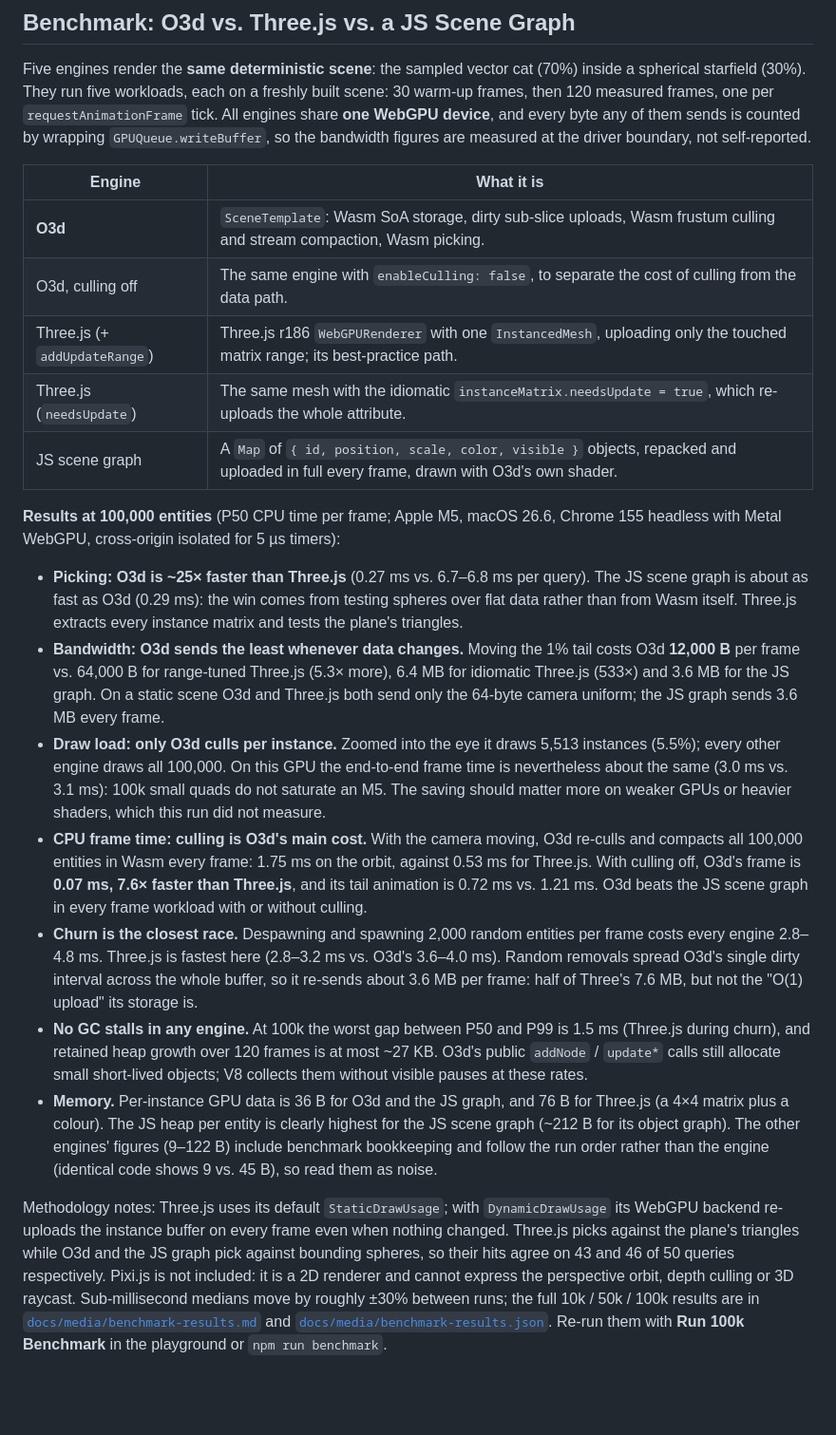
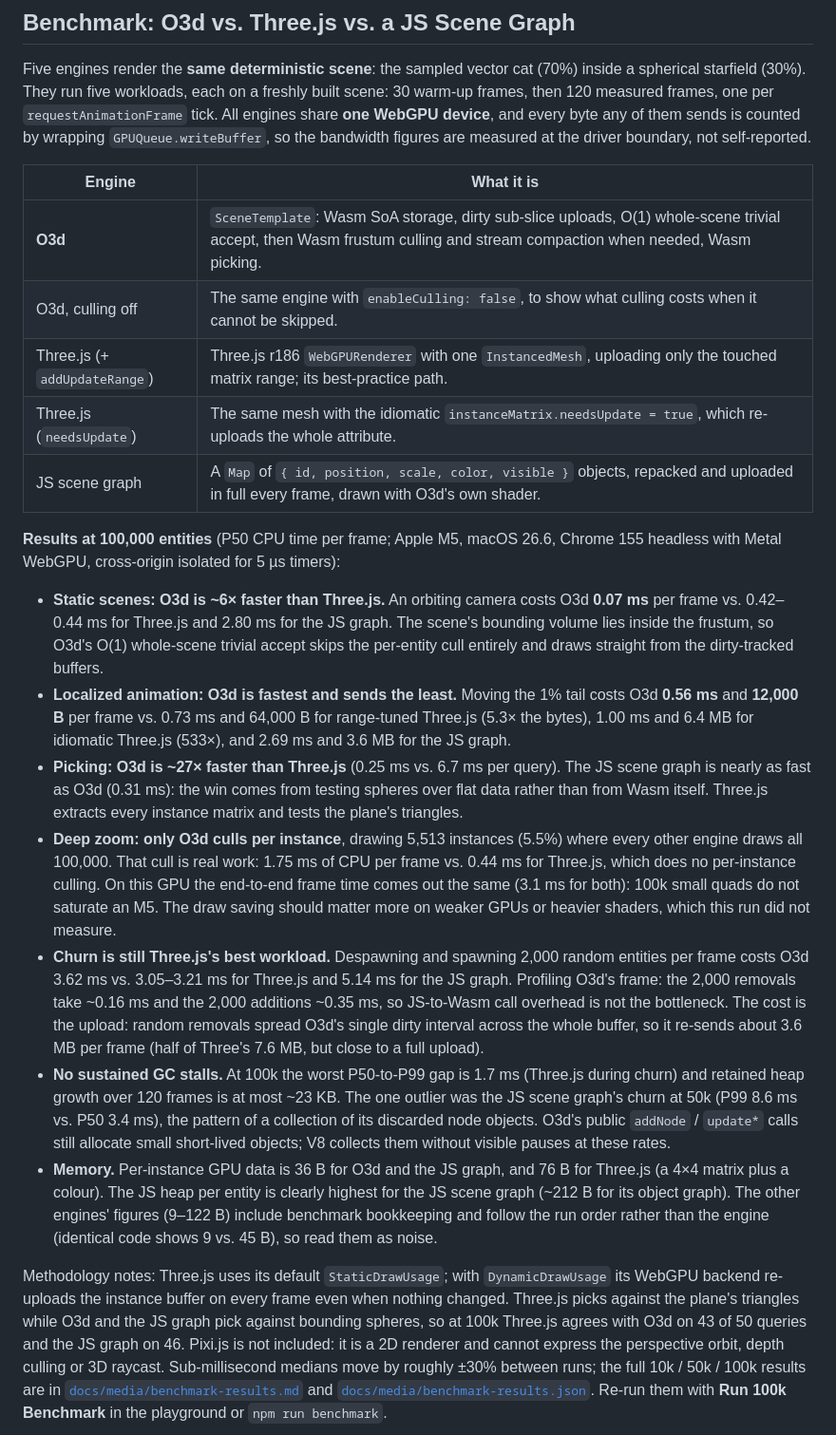
Before and after one commit to omern8878/O3d, a Markdown page: README.md, the part around one of its changes. Shown at 95% size. GitHub-like rendering; blank space fills up the shorter version.

Commit message:
upload benchmark review

```diff
--- a/README.md
+++ b/README.md
@@ -26,23 +26,23 @@ Five engines render the **same deterministic scene**: the sampled vector cat (70
 
 | Engine | What it is |
 |---|---|
-| **O3d** | `SceneTemplate`: Wasm SoA storage, dirty sub-slice uploads, Wasm frustum culling and stream compaction, Wasm picking. |
-| O3d, culling off | The same engine with `enableCulling: false`, to separate the cost of culling from the data path. |
+| **O3d** | `SceneTemplate`: Wasm SoA storage, dirty sub-slice uploads, O(1) whole-scene trivial accept, then Wasm frustum culling and stream compaction when needed, Wasm picking. |
+| O3d, culling off | The same engine with `enableCulling: false`, to show what culling costs when it cannot be skipped. |
 | Three.js (+ `addUpdateRange`) | Three.js r186 `WebGPURenderer` with one `InstancedMesh`, uploading only the touched matrix range; its best-practice path. |
 | Three.js (`needsUpdate`) | The same mesh with the idiomatic `instanceMatrix.needsUpdate = true`, which re-uploads the whole attribute. |
 | JS scene graph | A `Map` of `{ id, position, scale, color, visible }` objects, repacked and uploaded in full every frame, drawn with O3d's own shader. |
 
 **Results at 100,000 entities** (P50 CPU time per frame; Apple M5, macOS 26.6, Chrome 155 headless with Metal WebGPU, cross-origin isolated for 5 µs timers):
 
-- **Picking: O3d is ~25× faster than Three.js** (0.27 ms vs. 6.7–6.8 ms per query). The JS scene graph is about as fast as O3d (0.29 ms): the win comes from testing spheres over flat data rather than from Wasm itself. Three.js extracts every instance matrix and tests the plane's triangles.
-- **Bandwidth: O3d sends the least whenever data changes.** Moving the 1% tail costs O3d **12,000 B** per frame vs. 64,000 B for range-tuned Three.js (5.3× more), 6.4 MB for idiomatic Three.js (533×) and 3.6 MB for the JS graph. On a static scene O3d and Three.js both send only the 64-byte camera uniform; the JS graph sends 3.6 MB every frame.
-- **Draw load: only O3d culls per instance.** Zoomed into the eye it draws 5,513 instances (5.5%); every other engine draws all 100,000. On this GPU the end-to-end frame time is nevertheless about the same (3.0 ms vs. 3.1 ms): 100k small quads do not saturate an M5. The saving should matter more on weaker GPUs or heavier shaders, which this run did not measure.
-- **CPU frame time: culling is O3d's main cost.** With the camera moving, O3d re-culls and compacts all 100,000 entities in Wasm every frame: 1.75 ms on the orbit, against 0.53 ms for Three.js. With culling off, O3d's frame is **0.07 ms, 7.6× faster than Three.js**, and its tail animation is 0.72 ms vs. 1.21 ms. O3d beats the JS scene graph in every frame workload with or without culling.
-- **Churn is the closest race.** Despawning and spawning 2,000 random entities per frame costs every engine 2.8–4.8 ms. Three.js is fastest here (2.8–3.2 ms vs. O3d's 3.6–4.0 ms). Random removals spread O3d's single dirty interval across the whole buffer, so it re-sends about 3.6 MB per frame: half of Three's 7.6 MB, but not the "O(1) upload" its storage is.
-- **No GC stalls in any engine.** At 100k the worst gap between P50 and P99 is 1.5 ms (Three.js during churn), and retained heap growth over 120 frames is at most ~27 KB. O3d's public `addNode` / `update*` calls still allocate small short-lived objects; V8 collects them without visible pauses at these rates.
+- **Static scenes: O3d is ~6× faster than Three.js.** An orbiting camera costs O3d **0.07 ms** per frame vs. 0.42–0.44 ms for Three.js and 2.80 ms for the JS graph. The scene's bounding volume lies inside the frustum, so O3d's O(1) whole-scene trivial accept skips the per-entity cull entirely and draws straight from the dirty-tracked buffers.
+- **Localized animation: O3d is fastest and sends the least.** Moving the 1% tail costs O3d **0.56 ms** and **12,000 B** per frame vs. 0.73 ms and 64,000 B for range-tuned Three.js (5.3× the bytes), 1.00 ms and 6.4 MB for idiomatic Three.js (533×), and 2.69 ms and 3.6 MB for the JS graph.
+- **Picking: O3d is ~27× faster than Three.js** (0.25 ms vs. 6.7 ms per query). The JS scene graph is nearly as fast as O3d (0.31 ms): the win comes from testing spheres over flat data rather than from Wasm itself. Three.js extracts every instance matrix and tests the plane's triangles.
+- **Deep zoom: only O3d culls per instance**, drawing 5,513 instances (5.5%) where every other engine draws all 100,000. That cull is real work: 1.75 ms of CPU per frame vs. 0.44 ms for Three.js, which does no per-instance culling. On this GPU the end-to-end frame time comes out the same (3.1 ms for both): 100k small quads do not saturate an M5. The draw saving should matter more on weaker GPUs or heavier shaders, which this run did not measure.
+- **Churn is still Three.js's best workload.** Despawning and spawning 2,000 random entities per frame costs O3d 3.62 ms vs. 3.05–3.21 ms for Three.js and 5.14 ms for the JS graph. Profiling O3d's frame: the 2,000 removals take ~0.16 ms and the 2,000 additions ~0.35 ms, so JS-to-Wasm call overhead is not the bottleneck. The cost is the upload: random removals spread O3d's single dirty interval across the whole buffer, so it re-sends about 3.6 MB per frame (half of Three's 7.6 MB, but close to a full upload).
+- **No sustained GC stalls.** At 100k the worst P50-to-P99 gap is 1.7 ms (Three.js during churn) and retained heap growth over 120 frames is at most ~23 KB. The one outlier was the JS scene graph's churn at 50k (P99 8.6 ms vs. P50 3.4 ms), the pattern of a collection of its discarded node objects. O3d's public `addNode` / `update*` calls still allocate small short-lived objects; V8 collects them without visible pauses at these rates.
 - **Memory.** Per-instance GPU data is 36 B for O3d and the JS graph, and 76 B for Three.js (a 4×4 matrix plus a colour). The JS heap per entity is clearly highest for the JS scene graph (~212 B for its object graph). The other engines' figures (9–122 B) include benchmark bookkeeping and follow the run order rather than the engine (identical code shows 9 vs. 45 B), so read them as noise.
 
-Methodology notes: Three.js uses its default `StaticDrawUsage`; with `DynamicDrawUsage` its WebGPU backend re-uploads the instance buffer on every frame even when nothing changed. Three.js picks against the plane's triangles while O3d and the JS graph pick against bounding spheres, so their hits agree on 43 and 46 of 50 queries respectively. Pixi.js is not included: it is a 2D renderer and cannot express the perspective orbit, depth culling or 3D raycast. Sub-millisecond medians move by roughly ±30% between runs; the full 10k / 50k / 100k results are in [`docs/media/benchmark-results.md`](docs/media/benchmark-results.md) and [`docs/media/benchmark-results.json`](docs/media/benchmark-results.json). Re-run them with **Run 100k Benchmark** in the playground or `npm run benchmark`.
+Methodology notes: Three.js uses its default `StaticDrawUsage`; with `DynamicDrawUsage` its WebGPU backend re-uploads the instance buffer on every frame even when nothing changed. Three.js picks against the plane's triangles while O3d and the JS graph pick against bounding spheres, so at 100k Three.js agrees with O3d on 43 of 50 queries and the JS graph on 46. Pixi.js is not included: it is a 2D renderer and cannot express the perspective orbit, depth culling or 3D raycast. Sub-millisecond medians move by roughly ±30% between runs; the full 10k / 50k / 100k results are in [`docs/media/benchmark-results.md`](docs/media/benchmark-results.md) and [`docs/media/benchmark-results.json`](docs/media/benchmark-results.json). Re-run them with **Run 100k Benchmark** in the playground or `npm run benchmark`.
 
 ![Competitor benchmark dashboard at 100,000 entities](docs/media/benchmark-results.png)
 
```
Also changed, not shown: other parts of README.md (+30 -27 lines), docs/media/benchmark-results.md (+74 -74 lines), docs/media/benchmark-results.png, docs/media/cat-2d-ortho.png, docs/media/cat-3d-orbit.png, docs/media/cat-zoomed-culling.png, 3 other files.
